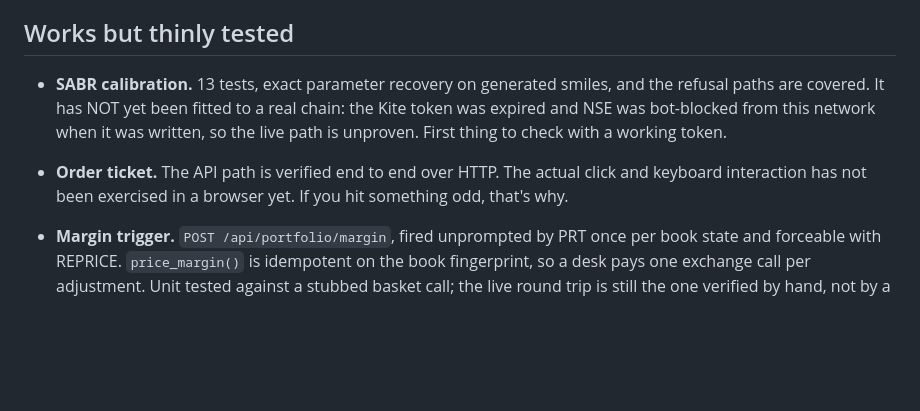
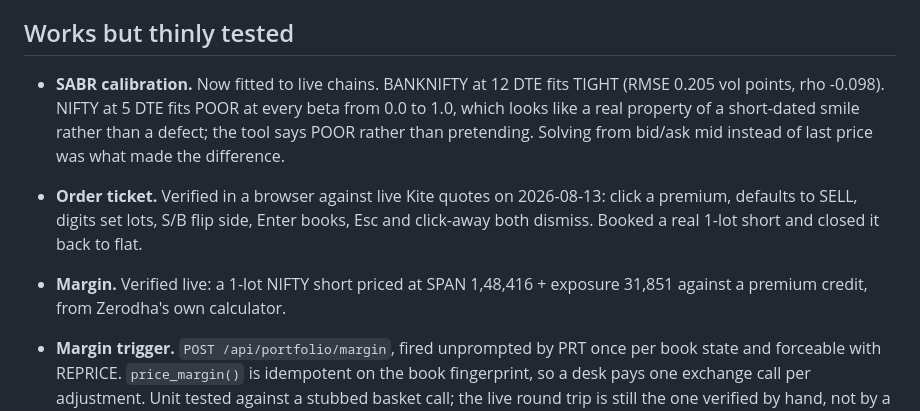
Before and after one commit to ShrewdLemon/shunkan, a Markdown page: docs/STATUS.md, the part around the change. Drawn GitHub-style; blank space fills up the shorter version.

Commit message:
STATUS: record what a live session actually verified
Order ticket clicked in a browser for the first time, SABR fitted to real
chains, margin priced by Zerodha's SPAN calculator, and the feed reaching LIVE
on genuine Kite ticks. Moves three items out of "thinly tested".

```diff
--- a/docs/STATUS.md
+++ b/docs/STATUS.md
@@ -26,15 +26,18 @@ Things with real test coverage that have been verified against a live broker.
 
 ## Works but thinly tested
 
-- **SABR calibration.** 13 tests, exact parameter recovery on generated smiles,
-  and the refusal paths are covered. It has NOT yet been fitted to a real
-  chain: the Kite token was expired and NSE was bot-blocked from this network
-  when it was written, so the live path is unproven. First thing to check with
-  a working token.
+- **SABR calibration.** Now fitted to live chains. BANKNIFTY at 12 DTE fits
+  TIGHT (RMSE 0.205 vol points, rho -0.098). NIFTY at 5 DTE fits POOR at every
+  beta from 0.0 to 1.0, which looks like a real property of a short-dated smile
+  rather than a defect; the tool says POOR rather than pretending. Solving from
+  bid/ask mid instead of last price was what made the difference.
 
-- **Order ticket.** The API path is verified end to end over HTTP. The actual
-  click and keyboard interaction has not been exercised in a browser yet. If
-  you hit something odd, that's why.
+- **Order ticket.** Verified in a browser against live Kite quotes on
+  2026-08-13: click a premium, defaults to SELL, digits set lots, S/B flip
+  side, Enter books, Esc and click-away both dismiss. Booked a real 1-lot
+  short and closed it back to flat.
+- **Margin.** Verified live: a 1-lot NIFTY short priced at SPAN 1,48,416 +
+  exposure 31,851 against a premium credit, from Zerodha's own calculator.
 - **Margin trigger.** `POST /api/portfolio/margin`, fired unprompted by PRT once
   per book state and forceable with REPRICE. `price_margin()` is idempotent on
   the book fingerprint, so a desk pays one exchange call per adjustment. Unit
```
